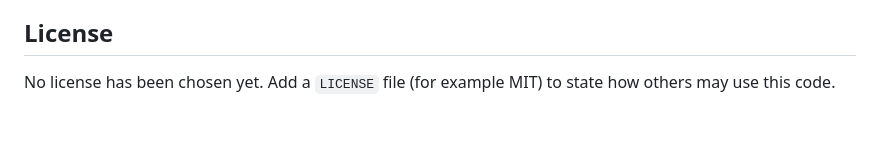
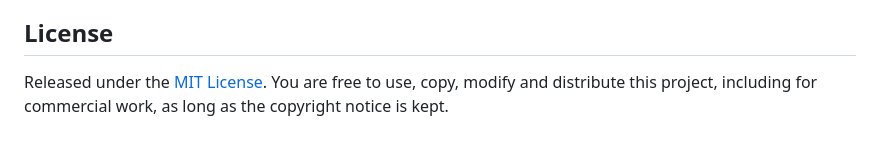
Before and after one commit to jalalkhan10061986/After_Effect, a Markdown page: README.md, the part around the change. Rendered like a GitHub page.

Commit message:
Mit License Update

```diff
--- a/README.md
+++ b/README.md
@@ -143,4 +143,4 @@ Issues and pull requests are welcome. The project has no dependencies, so open `
 
 ## License
 
-No license has been chosen yet. Add a `LICENSE` file (for example MIT) to state how others may use this code.
+Released under the [MIT License](LICENSE). You are free to use, copy, modify and distribute this project, including for commercial work, as long as the copyright notice is kept.
```
